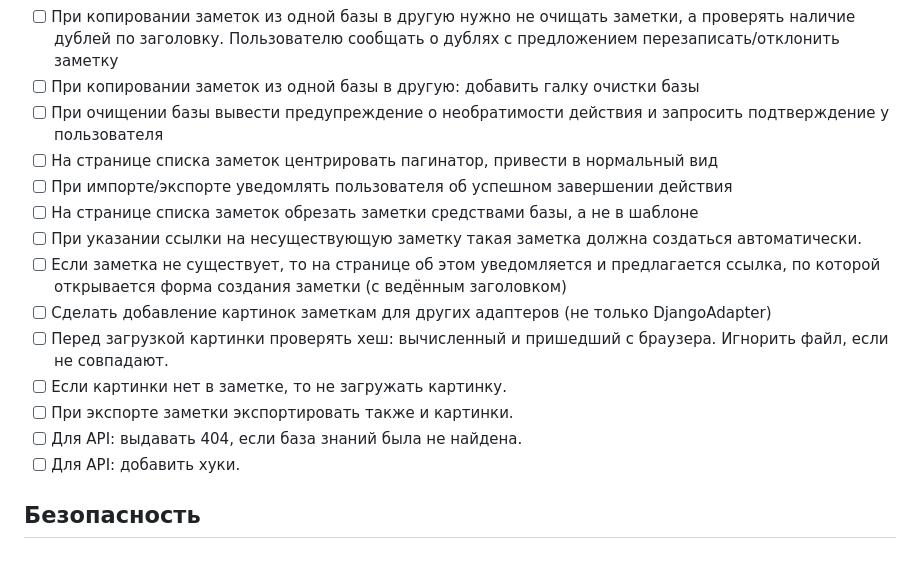
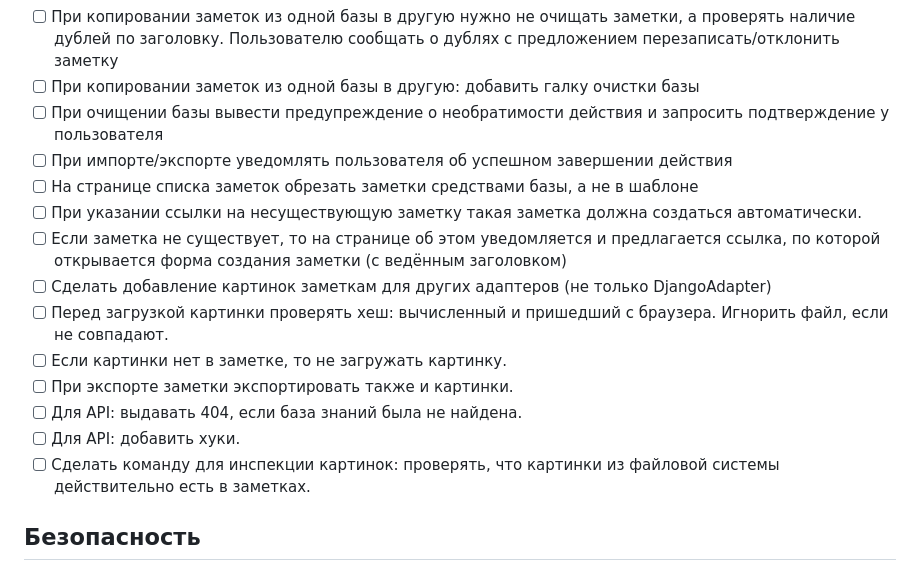
Before and after one commit to syeysk/django-sy-notes, a Markdown page: ROADMAP.md, the part around the change. Drawn GitHub-style.

Commit message:
add task

```diff
--- a/ROADMAP.md
+++ b/ROADMAP.md
@@ -59,7 +59,6 @@
 - [ ] При копировании заметок из одной базы в другую нужно не очищать заметки, а проверять наличие дублей по заголовку. Пользователю сообщать о дублях с предложением перезаписать/отклонить заметку
 - [ ] При копировании заметок из одной базы в другую: добавить галку очистки базы
 - [ ] При очищении базы вывести предупреждение о необратимости действия и запросить подтверждение у пользователя
-- [ ] На странице списка заметок центрировать пагинатор, привести в нормальный вид
 - [ ] При импорте/экспорте уведомлять пользователя об успешном завершении действия
 - [ ] На странице списка заметок обрезать заметки средствами базы, а не в шаблоне
 - [ ] При указании ссылки на несуществующую заметку такая заметка должна создаться автоматически.
@@ -70,6 +69,7 @@
 - [ ] При экспорте заметки экспортировать также и картинки.
 - [ ] Для API: выдавать 404, если база знаний была не найдена.
 - [ ] Для API: добавить хуки.
+- [ ] Сделать команду для инспекции картинок: проверять, что картинки из файловой системы действительно есть в заметках.
 
 ## Безопасность
 
```
